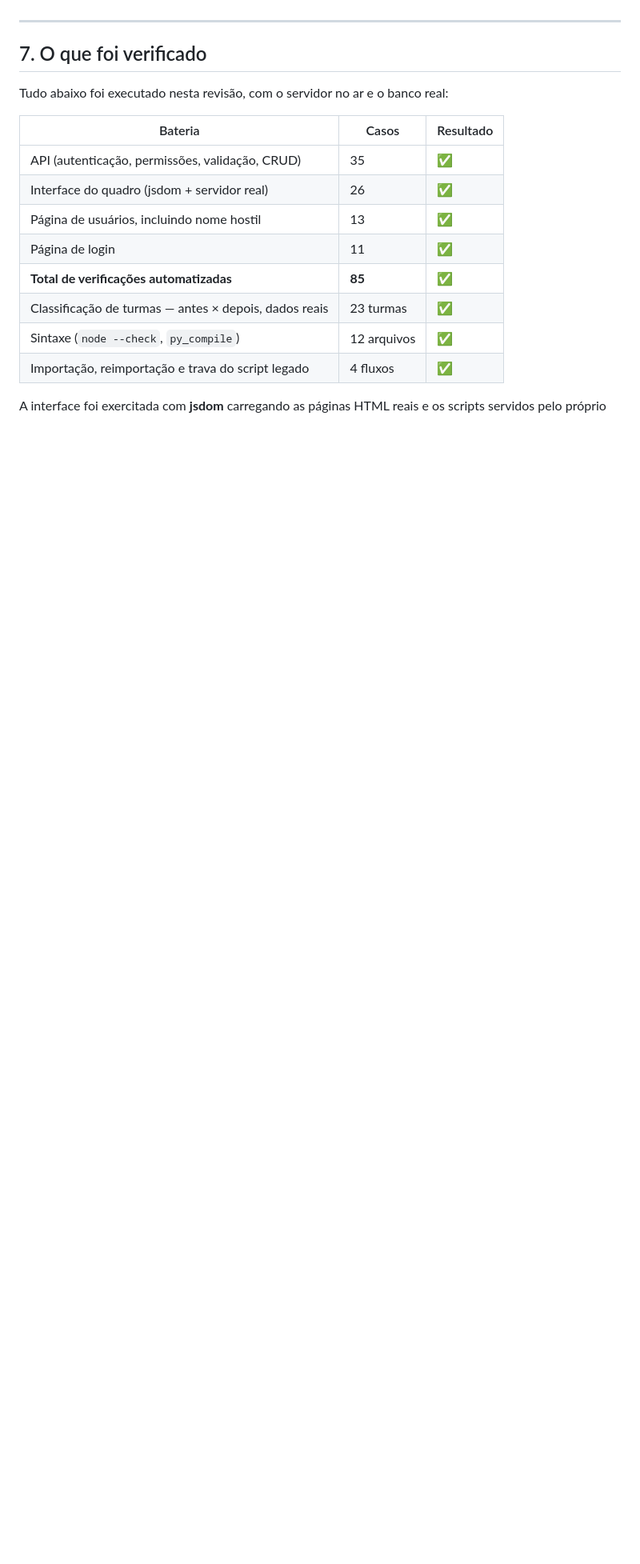
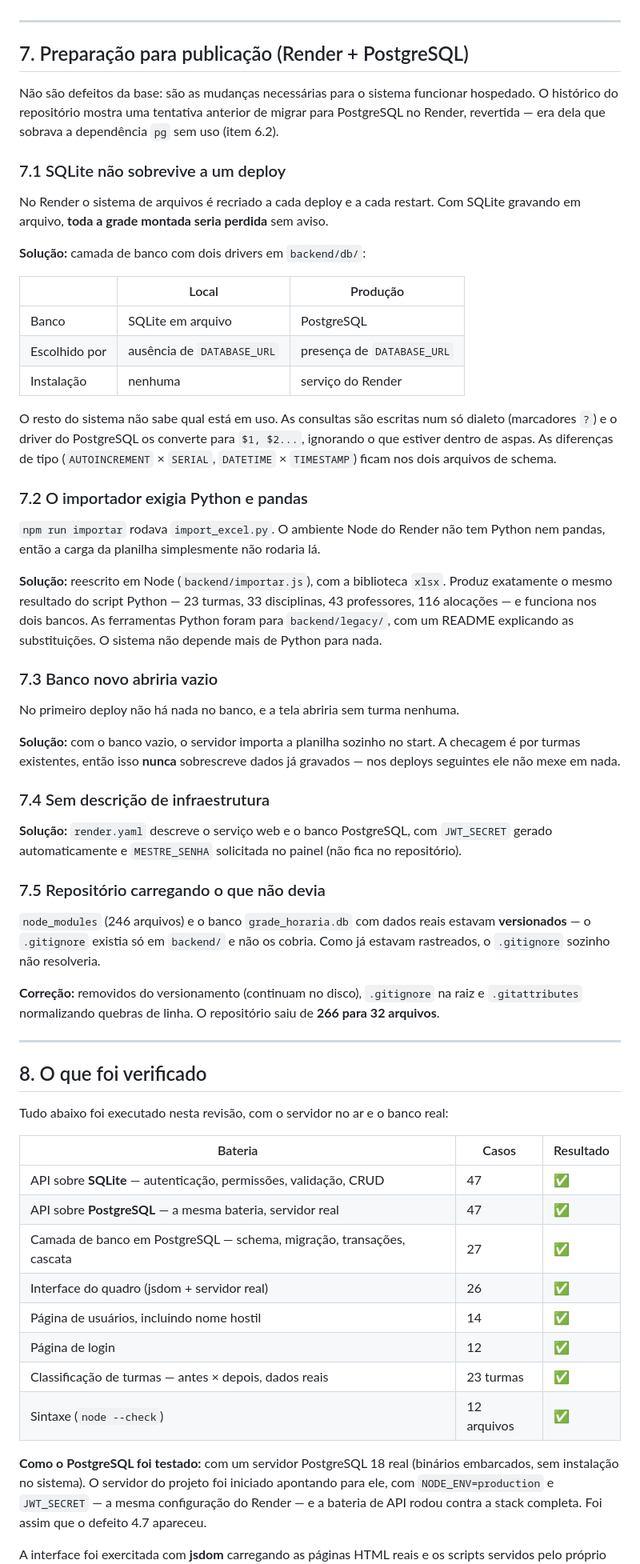
Before and after one commit to MonstroBR-creator/sistema-grade-hor-ria, a Markdown page: RELATORIO-REVISAO.md, the part around one of its changes. Shown at 80% size. Drawn GitHub-style; blank space fills up the shorter version.

Commit message:
docs: atualiza o relatorio com a preparacao para Render/PostgreSQL

```diff
--- a/RELATORIO-REVISAO.md
+++ b/RELATORIO-REVISAO.md
@@ -367,20 +383,83 @@ espaços invisíveis — foi assim que o problema 2.1 apareceu.
 
 ---
 
-## 7. O que foi verificado
+## 7. Preparação para publicação (Render + PostgreSQL)
+
+Não são defeitos da base: são as mudanças necessárias para o sistema funcionar
+hospedado. O histórico do repositório mostra uma tentativa anterior de migrar
+para PostgreSQL no Render, revertida — era dela que sobrava a dependência `pg`
+sem uso (item 6.2).
+
+### 7.1 SQLite não sobrevive a um deploy
+No Render o sistema de arquivos é recriado a cada deploy e a cada restart. Com
+SQLite gravando em arquivo, **toda a grade montada seria perdida** sem aviso.
+
+**Solução:** camada de banco com dois drivers em `backend/db/`:
+
+| | Local | Produção |
+|---|---|---|
+| Banco | SQLite em arquivo | PostgreSQL |
+| Escolhido por | ausência de `DATABASE_URL` | presença de `DATABASE_URL` |
+| Instalação | nenhuma | serviço do Render |
+
+O resto do sistema não sabe qual está em uso. As consultas são escritas num só
+dialeto (marcadores `?`) e o driver do PostgreSQL os converte para `$1, $2...`,
+ignorando o que estiver dentro de aspas. As diferenças de tipo (`AUTOINCREMENT`
+× `SERIAL`, `DATETIME` × `TIMESTAMP`) ficam nos dois arquivos de schema.
+
+### 7.2 O importador exigia Python e pandas
+`npm run importar` rodava `import_excel.py`. O ambiente Node do Render não tem
+Python nem pandas, então a carga da planilha simplesmente não rodaria lá.
+
+**Solução:** reescrito em Node (`backend/importar.js`), com a biblioteca `xlsx`.
+Produz exatamente o mesmo resultado do script Python — 23 turmas, 33
+disciplinas, 43 professores, 116 alocações — e funciona nos dois bancos.
+As ferramentas Python foram para `backend/legacy/`, com um README explicando as
+substituições. O sistema não depende mais de Python para nada.
+
+### 7.3 Banco novo abriria vazio
+No primeiro deploy não há nada no banco, e a tela abriria sem turma nenhuma.
+
+**Solução:** com o banco vazio, o servidor importa a planilha sozinho no start.
+A checagem é por turmas existentes, então isso **nunca** sobrescreve dados já
+gravados — nos deploys seguintes ele não mexe em nada.
+
+### 7.4 Sem descrição de infraestrutura
+**Solução:** `render.yaml` descreve o serviço web e o banco PostgreSQL, com
+`JWT_SECRET` gerado automaticamente e `MESTRE_SENHA` solicitada no painel (não
+fica no repositório).
+
+### 7.5 Repositório carregando o que não devia
+`node_modules` (246 arquivos) e o banco `grade_horaria.db` com dados reais
+estavam **versionados** — o `.gitignore` existia só em `backend/` e não os
+cobria. Como já estavam rastreados, o `.gitignore` sozinho não resolveria.
+
+**Correção:** removidos do versionamento (continuam no disco), `.gitignore` na
+raiz e `.gitattributes` normalizando quebras de linha. O repositório saiu de
+**266 para 32 arquivos**.
+
+---
+
+## 8. O que foi verificado
 
 Tudo abaixo foi executado nesta revisão, com o servidor no ar e o banco real:
 
 | Bateria | Casos | Resultado |
 |---|---|---|
-| API (autenticação, permissões, validação, CRUD) | 35 | ✅ |
+| API sobre **SQLite** — autenticação, permissões, validação, CRUD | 47 | ✅ |
+| API sobre **PostgreSQL** — a mesma bateria, servidor real | 47 | ✅ |
+| Camada de banco em PostgreSQL — schema, migração, transações, cascata | 27 | ✅ |
 | Interface do quadro (jsdom + servidor real) | 26 | ✅ |
-| Página de usuários, incluindo nome hostil | 13 | ✅ |
-| Página de login | 11 | ✅ |
-| **Total de verificações automatizadas** | **85** | **✅** |
+| Página de usuários, incluindo nome hostil | 14 | ✅ |
+| Página de login | 12 | ✅ |
 | Classificação de turmas — antes × depois, dados reais | 23 turmas | ✅ |
-| Sintaxe (`node --check`, `py_compile`) | 12 arquivos | ✅ |
-| Importação, reimportação e trava do script legado | 4 fluxos | ✅ |
+| Sintaxe (`node --check`) | 12 arquivos | ✅ |
+
+**Como o PostgreSQL foi testado:** com um servidor PostgreSQL 18 real (binários
+embarcados, sem instalação no sistema). O servidor do projeto foi iniciado
+apontando para ele, com `NODE_ENV=production` e `JWT_SECRET` — a mesma
+configuração do Render — e a bateria de API rodou contra a stack completa. Foi
+assim que o defeito 4.7 apareceu.
 
 A interface foi exercitada com **jsdom** carregando as páginas HTML reais e os
 scripts servidos pelo próprio servidor — inclusive arrastar-e-soltar com
```
Also changed, not shown: other parts of RELATORIO-REVISAO.md (+32 -9 lines).
